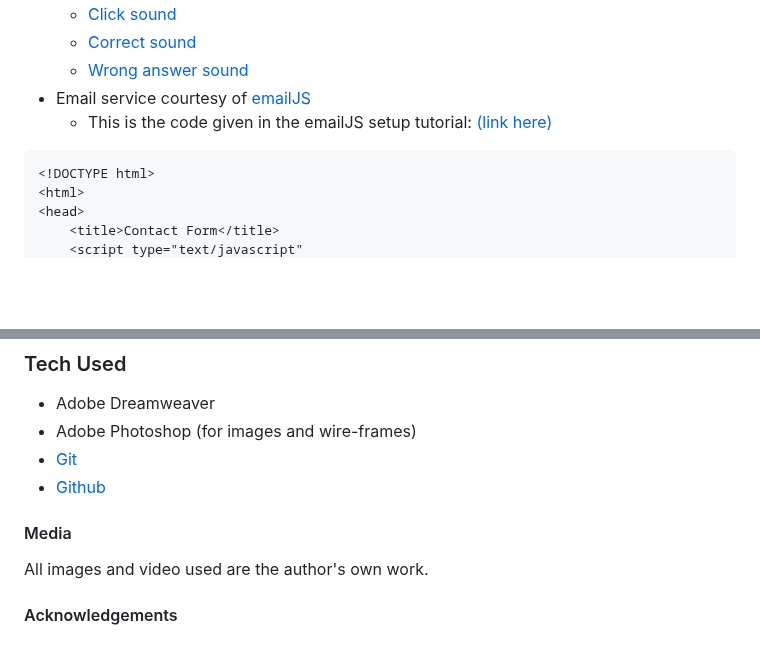
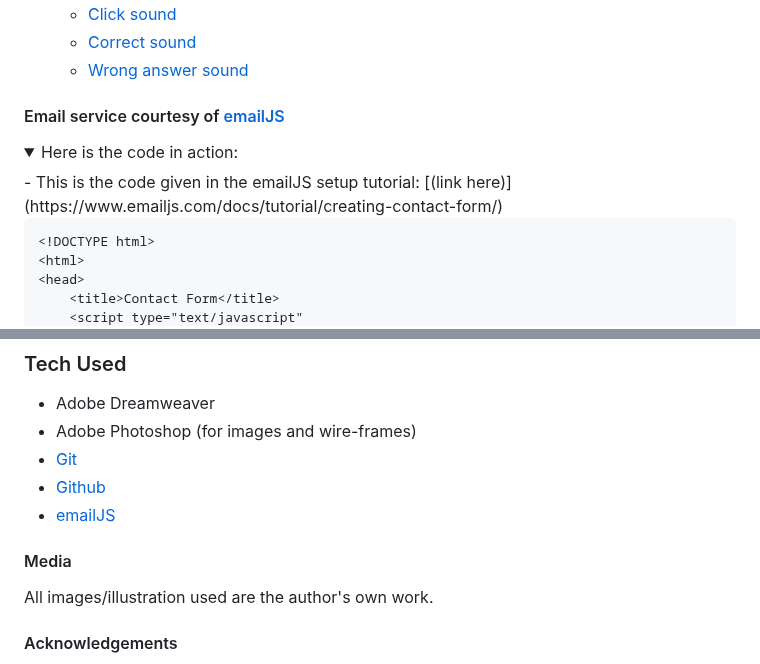
Before and after one commit to 0davidog/CI_PP2_TriviaSurvivor, a Markdown page: README.md, 2 parts joined by grey strips. GitHub-like rendering; folded sections open; blank space fills up the shorter version.

Commit message:
Update README.md Update emailJS credits to be collapseable

````diff
--- a/README.md
+++ b/README.md
@@ -376,8 +376,12 @@ The instructions for this are as follows:
   - [Click sound](https://freesound.org/people/adh.dreaming/sounds/668358/)
   - [Correct sound](https://freesound.org/people/Fupicat/sounds/538147/)
   - [Wrong answer sound](https://freesound.org/people/MATRIXXX_/sounds/516901/)
-- Email service courtesy of [emailJS](https://www.emailjs.com/)
-  - This is the code given in the emailJS setup tutorial: [(link here)](https://www.emailjs.com/docs/tutorial/creating-contact-form/)
+
+#### Email service courtesy of [emailJS](https://www.emailjs.com/)
+<details>
+	<summary>Here is the code in action:</summary>
+- This is the code given in the emailJS setup tutorial: [(link here)](https://www.emailjs.com/docs/tutorial/creating-contact-form/)
+
 ```
 <!DOCTYPE html>
 <html>
@@ -488,10 +493,11 @@ window.onload = function () {
 - Adobe Photoshop (for images and wire-frames)
 - [Git](https://git-scm.com/)
 - [Github](https://github.com/)
+- [emailJS](https://emailjs.com/)
 
 #### Media
 
-All images and video used are the author's own work.
+All images/illustration used are the author's own work.
 
 #### Acknowledgements
 
````
Also changed, not shown: other parts of README.md (+1 -0 lines).
